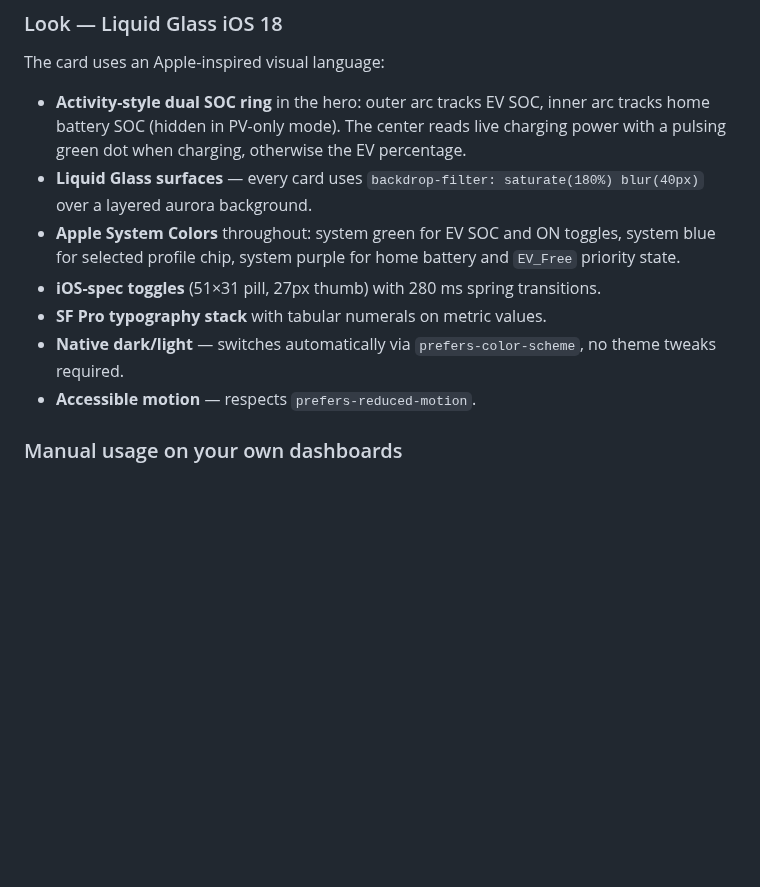
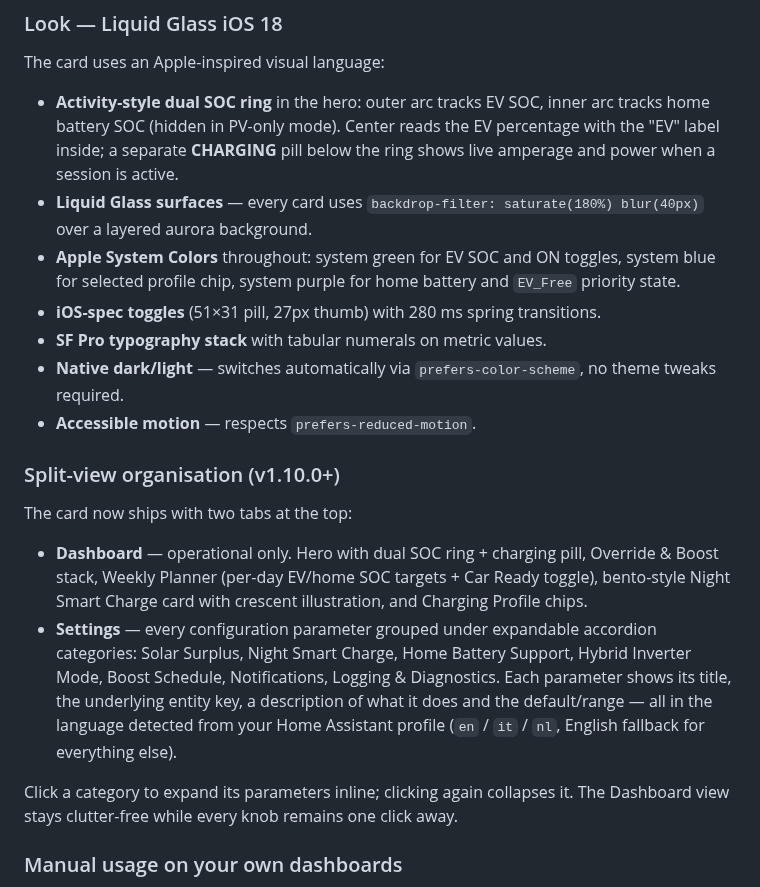
Before and after one commit to antbald/ha-ev-smart-charger, a Markdown page: README.md, the part around one of its changes. GitHub-like rendering; blank space fills up the shorter version.

```diff
--- a/README.md
+++ b/README.md
@@ -873,13 +884,22 @@ Toggling Step 7 off (initial wizard or via **Reconfigure**) removes the dashboar
 
 The card uses an Apple-inspired visual language:
 
-- **Activity-style dual SOC ring** in the hero: outer arc tracks EV SOC, inner arc tracks home battery SOC (hidden in PV-only mode). The center reads live charging power with a pulsing green dot when charging, otherwise the EV percentage.
+- **Activity-style dual SOC ring** in the hero: outer arc tracks EV SOC, inner arc tracks home battery SOC (hidden in PV-only mode). Center reads the EV percentage with the "EV" label inside; a separate **CHARGING** pill below the ring shows live amperage and power when a session is active.
 - **Liquid Glass surfaces** — every card uses `backdrop-filter: saturate(180%) blur(40px)` over a layered aurora background.
 - **Apple System Colors** throughout: system green for EV SOC and ON toggles, system blue for selected profile chip, system purple for home battery and `EV_Free` priority state.
 - **iOS-spec toggles** (51×31 pill, 27px thumb) with 280 ms spring transitions.
 - **SF Pro typography stack** with tabular numerals on metric values.
 - **Native dark/light** — switches automatically via `prefers-color-scheme`, no theme tweaks required.
 - **Accessible motion** — respects `prefers-reduced-motion`.
+
+### Split-view organisation (v1.10.0+)
+
+The card now ships with two tabs at the top:
+
+- **Dashboard** — operational only. Hero with dual SOC ring + charging pill, Override & Boost stack, Weekly Planner (per-day EV/home SOC targets + Car Ready toggle), bento-style Night Smart Charge card with crescent illustration, and Charging Profile chips.
+- **Settings** — every configuration parameter grouped under expandable accordion categories: Solar Surplus, Night Smart Charge, Home Battery Support, Hybrid Inverter Mode, Boost Schedule, Notifications, Logging & Diagnostics. Each parameter shows its title, the underlying entity key, a description of what it does and the default/range — all in the language detected from your Home Assistant profile (`en` / `it` / `nl`, English fallback for everything else).
+
+Click a category to expand its parameters inline; clicking again collapses it. The Dashboard view stays clutter-free while every knob remains one click away.
 
 ### Manual usage on your own dashboards
 
```
Also changed, not shown: other parts of README.md (+11 -0 lines), docs/screenshots/dashboard.png (added), docs/screenshots/settings.png (added), 3 other files.
